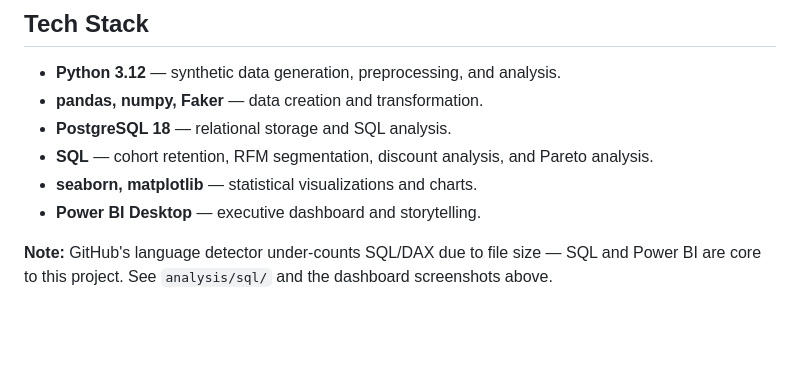
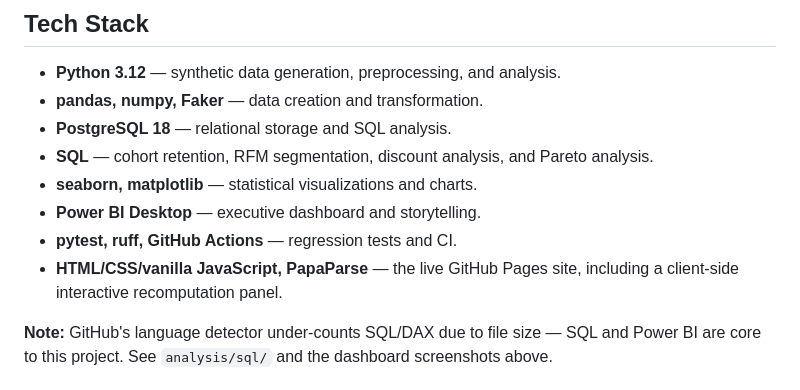
Before and after one commit to Vitthal38/foodpulse-retention-analytics, a Markdown page: README.md, the part around the change. GitHub-like rendering; blank space fills up the shorter version.

Commit message:
docs: add testing/CI and GitHub Pages web stack to Tech Stack section

```diff
--- a/README.md
+++ b/README.md
@@ -40,6 +40,8 @@ A focused retention case study for a fictional Indian food delivery platform —
 - **SQL** — cohort retention, RFM segmentation, discount analysis, and Pareto analysis.
 - **seaborn, matplotlib** — statistical visualizations and charts.
 - **Power BI Desktop** — executive dashboard and storytelling.
+- **pytest, ruff, GitHub Actions** — regression tests and CI.
+- **HTML/CSS/vanilla JavaScript, PapaParse** — the live GitHub Pages site, including a client-side interactive recomputation panel.
 
 **Note:** GitHub's language detector under-counts SQL/DAX due to file size — SQL and Power BI are core to this project. See `analysis/sql/` and the dashboard screenshots above.
 
```
